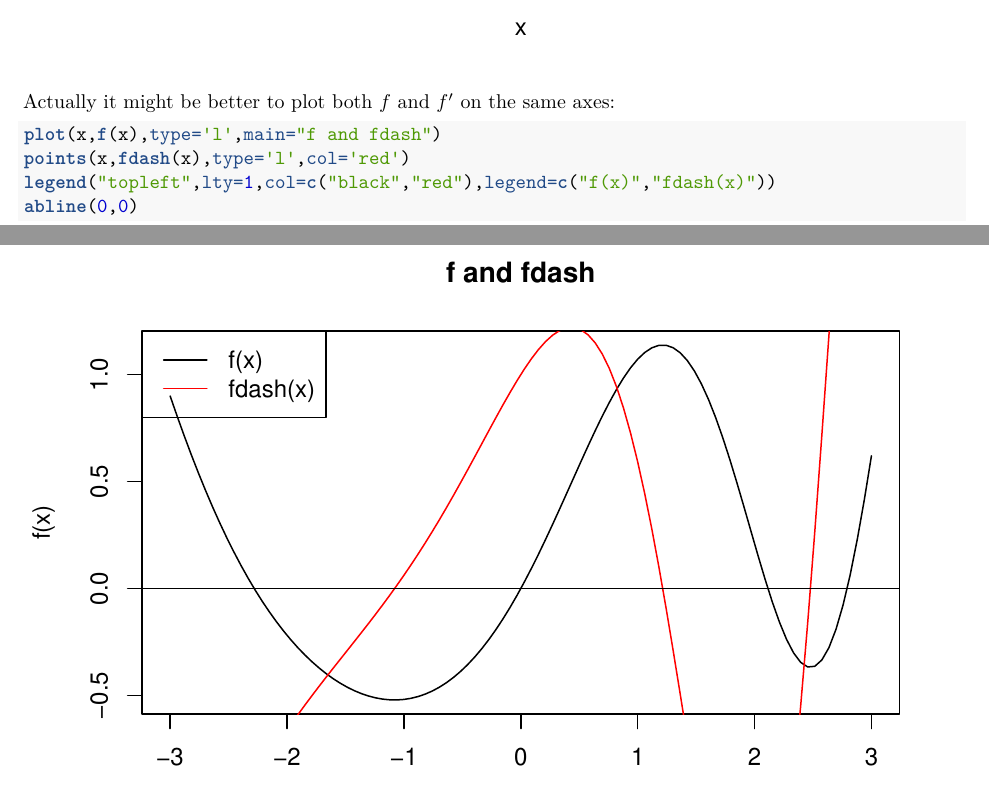
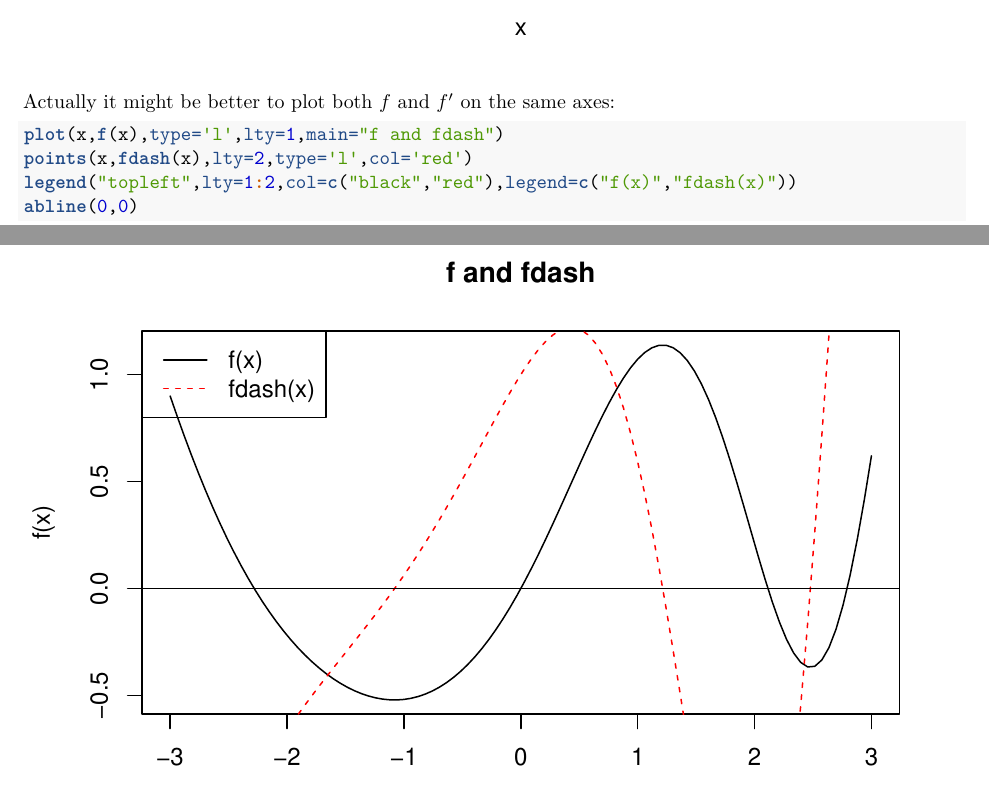
Before and after one commit to RobinHankin/stat805, an R Markdown document (01_univariate_calculus.Rmd): two parts of pages 5 and 6 of 9, joined at a grey line, cut so that both start at the same text. Rendered offline with R 4.5, knitr and Pandoc, then LaTeX, with nearby package versions.

Commit message:
change linetype for better visibility in hardcopy

````diff
--- a/01_univariate_calculus.Rmd
+++ b/01_univariate_calculus.Rmd
@@ -113,9 +113,9 @@ Actually it might be  better to plot both $f$ and $f'$ on the same axes:
 
 
 ```{r}
-plot(x,f(x),type='l',main="f and fdash")
-points(x,fdash(x),type='l',col='red')
-legend("topleft",lty=1,col=c("black","red"),legend=c("f(x)","fdash(x)"))
+plot(x,f(x),type='l',lty=1,main="f and fdash")
+points(x,fdash(x),lty=2,type='l',col='red')
+legend("topleft",lty=1:2,col=c("black","red"),legend=c("f(x)","fdash(x)"))
 abline(0,0)
 ```
 
````
